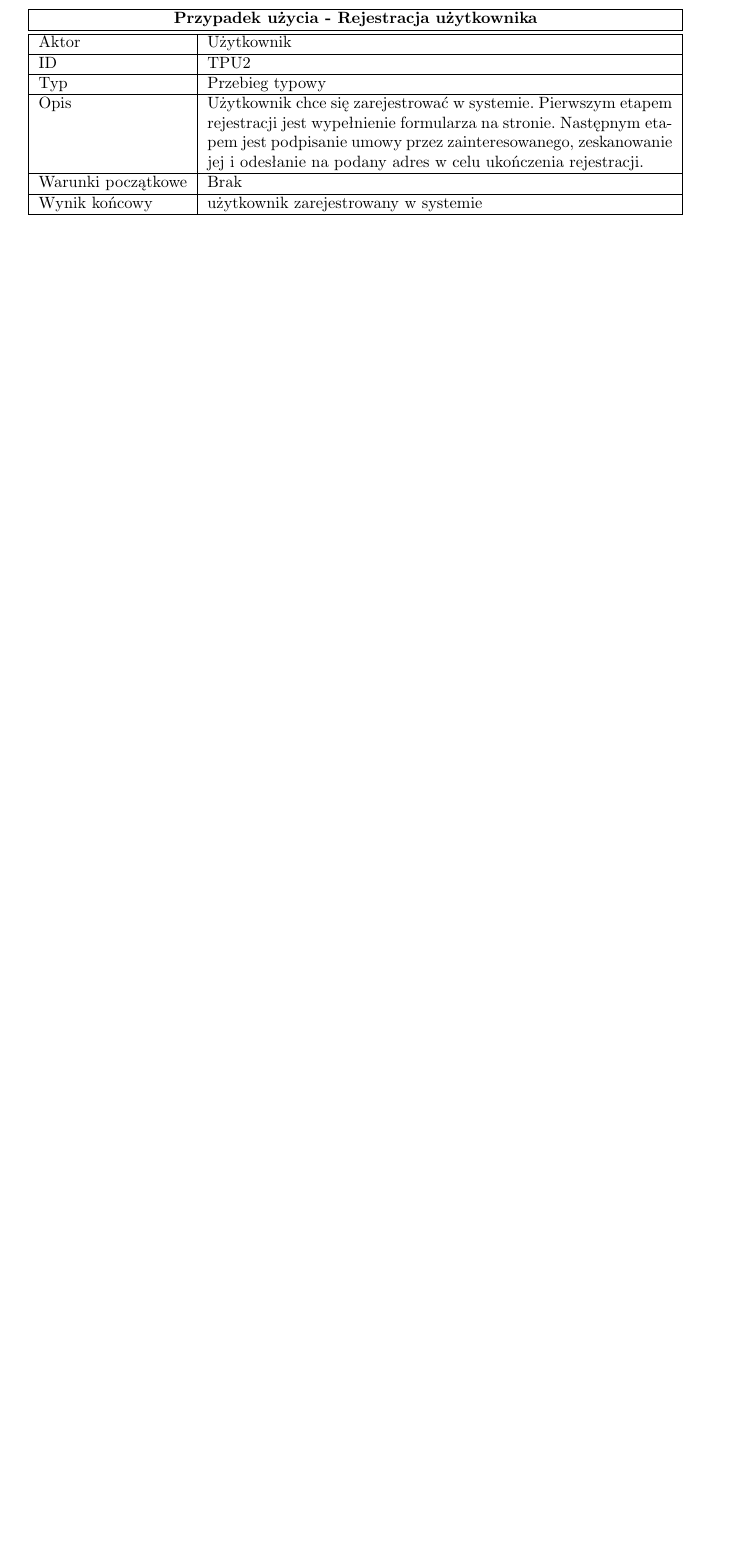
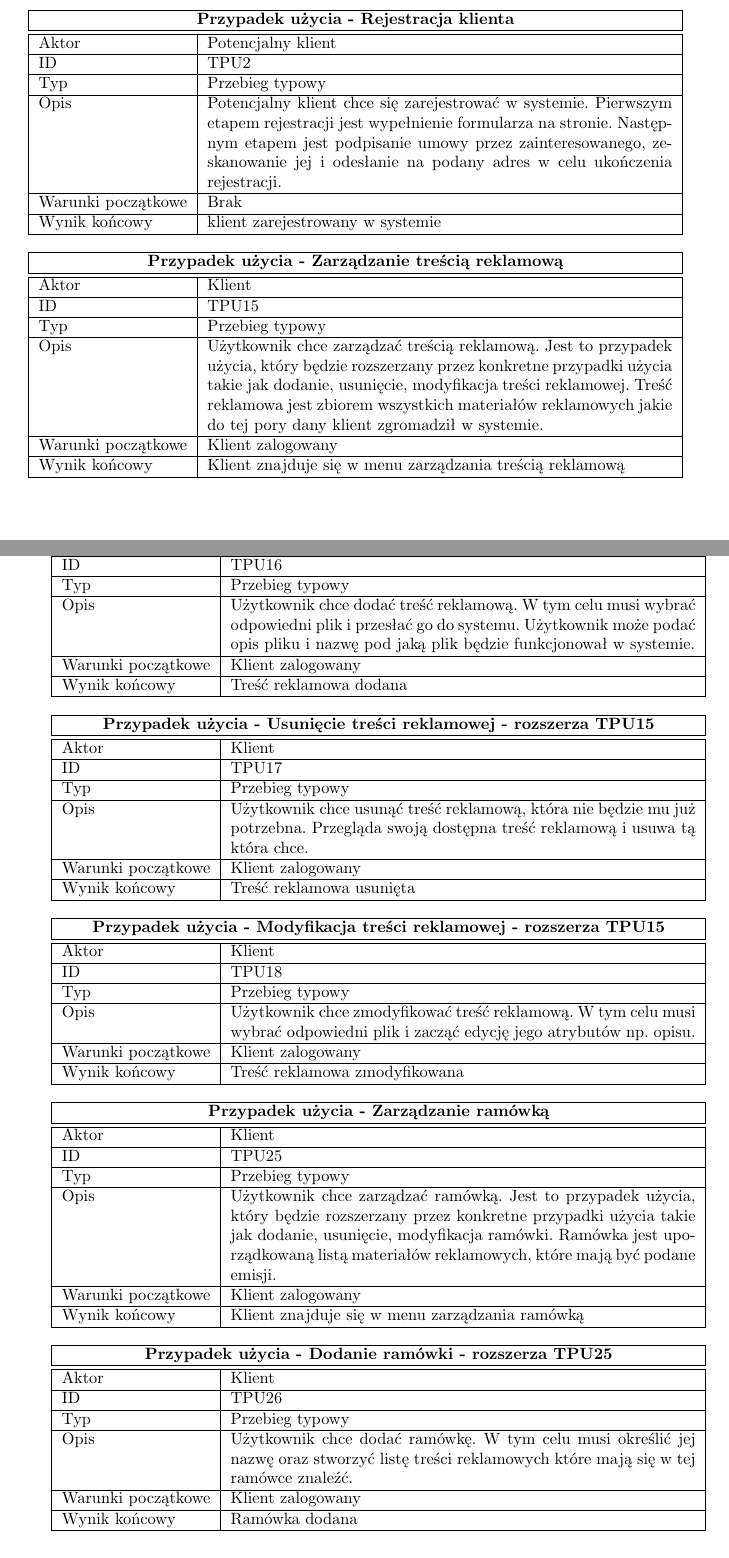
Before and after one commit to maksmichniewicz/apsi, a LaTeX document (projekt.tex): part of page 8 of 11 before the commit and two parts of pages 8 and 9 of 13 after it, the two joined at a grey line, cut so that both start at the same text, the shorter picture padded with empty space. Compiled offline with pdfLaTeX.

Commit message:
dodalem tabelki

```diff
--- a/projekt.tex
+++ b/projekt.tex
@@ -351,14 +359,39 @@
 		\begin {center}
 		\begin{tabular}{|l|p{10cm}|}
 		  \hline
-		  \multicolumn{2}{|c|}{\bf Przypadek użycia - Rejestracja użytkownika}\\\hline
+		  \multicolumn{2}{|c|}{\bf Przypadek użycia - Rejestracja klienta}\\\hline
 		  \hline
-		  Aktor & Użytkownik \\ \hline
+		  Aktor & Potencjalny klient \\ \hline
 		  ID & TPU2 \\ \hline
 		  Typ & Przebieg typowy \\ \hline
-		  Opis & Użytkownik chce się zarejestrować w systemie. Pierwszym etapem
+		  Opis & Potencjalny klient chce się zarejestrować w systemie. Pierwszym etapem
 		  rejestracji jest wypełnienie formularza na stronie. Następnym etapem jest podpisanie umowy przez
 		  zainteresowanego, zeskanowanie jej i odesłanie na podany adres w celu
 		  ukończenia rejestracji. \\
 		  \hline Warunki początkowe & Brak \\ \hline
-		  Wynik końcowy & użytkownik zarejestrowany w systemie \\
+		  Wynik końcowy & klient zarejestrowany w systemie \\
+		  \hline
+		\end{tabular}
+		\end{center}
+
+		\begin {center}
+		\begin{tabular}{|l|p{10cm}|}
+		  \hline
+		  \multicolumn{2}{|c|}{\bf Przypadek użycia - Zarządzanie treścią reklamową}\\\hline
+		  \hline
+		  Aktor & Klient \\ \hline
+		  ID & TPU15 \\ \hline
+		  Typ & Przebieg typowy \\ \hline
+		  Opis & Użytkownik chce zarządzać treścią reklamową. Jest to przypadek
+		  użycia, który będzie rozszerzany przez konkretne przypadki użycia takie jak
+		  dodanie, usunięcie, modyfikacja treści reklamowej. Treść reklamowa jest
+		  zbiorem wszystkich materiałów reklamowych jakie do tej pory dany klient
+		  zgromadził w systemie.
+		  \\
+		  \hline Warunki początkowe & Klient zalogowany \\ \hline
+		  Wynik końcowy & Klient znajduje się w menu zarządzania treścią reklamową  \\
+		  \hline
+		\end{tabular}
+		\end{center}
+
+		\begin {center}
@@ -364,0 +402,85 @@
+		  \hline
+		  Aktor & Klient \\ \hline
+		  ID & TPU16 \\ \hline
+		  Typ & Przebieg typowy \\ \hline
+		  Opis & Użytkownik chce dodać treść reklamową. W tym celu musi wybrać
+		  odpowiedni plik i przesłać go do systemu. Użytkownik może podać opis pliku i
+		  nazwę pod jaką plik będzie funkcjonował w systemie.
+		  \\
+		  \hline Warunki początkowe & Klient zalogowany \\ \hline
+		  Wynik końcowy & Treść reklamowa dodana  \\
+		  \hline
+		\end{tabular}
+		\end{center}
+
+		\begin {center}
+		\begin{tabular}{|l|p{10cm}|}
+		  \hline
+		  \multicolumn{2}{|c|}{\bf Przypadek użycia - Usunięcie treści
+		  reklamowej - rozszerza TPU15}\\\hline
+		  \hline
+		  Aktor & Klient \\ \hline
+		  ID & TPU17 \\ \hline
+		  Typ & Przebieg typowy \\ \hline
+		  Opis & Użytkownik chce usunąć treść reklamową, która nie będzie mu już
+		  potrzebna. Przegląda swoją dostępna treść reklamową i usuwa tą która chce.
+		  \\
+		  \hline Warunki początkowe & Klient zalogowany \\ \hline
+		  Wynik końcowy & Treść reklamowa usunięta  \\
+		  \hline
+		\end{tabular}
+		\end{center}
+
+		\begin {center}
+		\begin{tabular}{|l|p{10cm}|}
+		  \hline
+		  \multicolumn{2}{|c|}{\bf Przypadek użycia - Modyfikacja treści
+		  reklamowej - rozszerza TPU15}\\\hline
+		  \hline
+		  Aktor & Klient \\ \hline
+		  ID & TPU18 \\ \hline
+		  Typ & Przebieg typowy \\ \hline
+		  Opis & Użytkownik chce zmodyfikować treść reklamową. W tym celu musi wybrać
+		  odpowiedni plik i zacząć edycję jego atrybutów np. opisu.
+		  \\
+		  \hline Warunki początkowe & Klient zalogowany \\ \hline
+		  Wynik końcowy & Treść reklamowa zmodyfikowana  \\
+		  \hline
+		\end{tabular}
+		\end{center}
+
+		\begin {center}
+		\begin{tabular}{|l|p{10cm}|}
+		  \hline
+		  \multicolumn{2}{|c|}{\bf Przypadek użycia - Zarządzanie ramówką}\\\hline
+		  \hline
+		  Aktor & Klient \\ \hline
+		  ID & TPU25 \\ \hline
+		  Typ & Przebieg typowy \\ \hline
+		  Opis & Użytkownik chce zarządzać ramówką. Jest to przypadek
+		  użycia, który będzie rozszerzany przez konkretne przypadki użycia takie jak
+		  dodanie, usunięcie, modyfikacja ramówki. Ramówka jest uporządkowaną
+		  listą materiałów reklamowych, które mają być podane emisji.
+		  \\
+		  \hline Warunki początkowe & Klient zalogowany \\ \hline
+		  Wynik końcowy & Klient znajduje się w menu zarządzania ramówką  \\
+		  \hline
+		\end{tabular}
+		\end{center}
+
+		\begin {center}
+		\begin{tabular}{|l|p{10cm}|}
+		  \hline
+		  \multicolumn{2}{|c|}{\bf Przypadek użycia - Dodanie ramówki - rozszerza TPU25}\\\hline
+		  \hline
+		  Aktor & Klient \\ \hline
+		  ID & TPU26 \\ \hline
+		  Typ & Przebieg typowy \\ \hline
+		  Opis & Użytkownik chce dodać ramówkę. W tym celu musi określić jej nazwę
+		  oraz stworzyć listę treści reklamowych które mają się w tej ramówce znaleźć.
+		  \\
+		  \hline Warunki początkowe & Klient zalogowany \\ \hline
+		  Wynik końcowy & Ramówka dodana  \\
+		  \hline
+		\end{tabular}
+		\end{center}
@@ -364,0 +506 @@
+		\end{center}
```
Also changed, not shown: projekt.tex (51 more changed lines).
